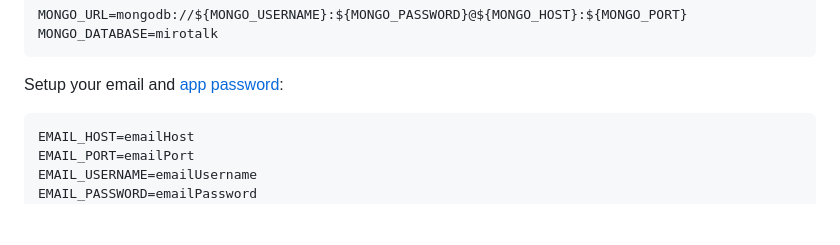
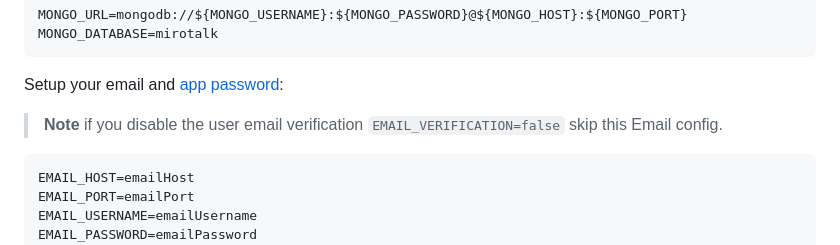
Before and after one commit to miroslavpejic85/mirotalkwebrtc, a Markdown page: README.md, the part around the change. Rendered like a GitHub page; blank space fills up the shorter version.

Commit message:
[mirotalkwebrtc] - #2 update readme

````diff
--- a/README.md
+++ b/README.md
@@ -43,6 +43,9 @@ MONGO_DATABASE=mirotalk
 ```
 
 Setup your email and [app password](https://support.google.com/mail/answer/185833?hl=en):
+
+> **Note**
+> if you disable the user email verification `EMAIL_VERIFICATION=false` skip this Email config.
 
 ```bash
 EMAIL_HOST=emailHost
````
Also changed, not shown: docs/SelfHosting.md (+4 -1 lines).
